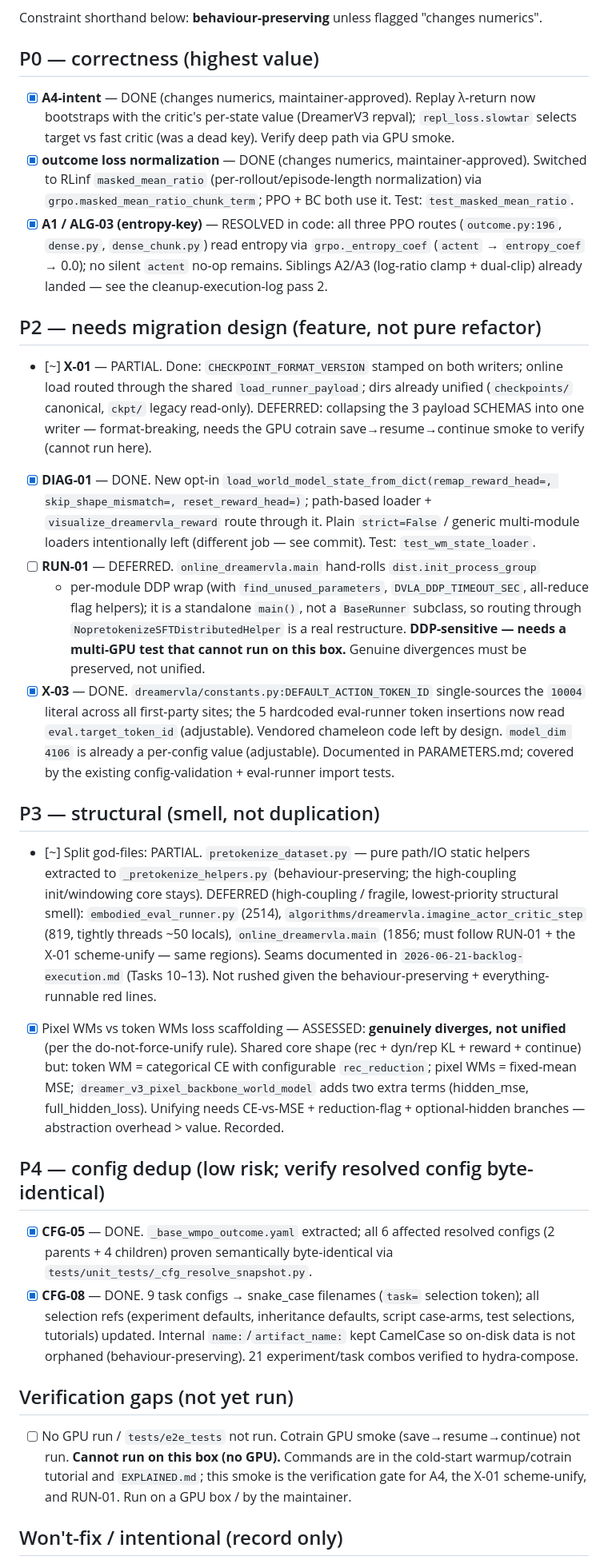
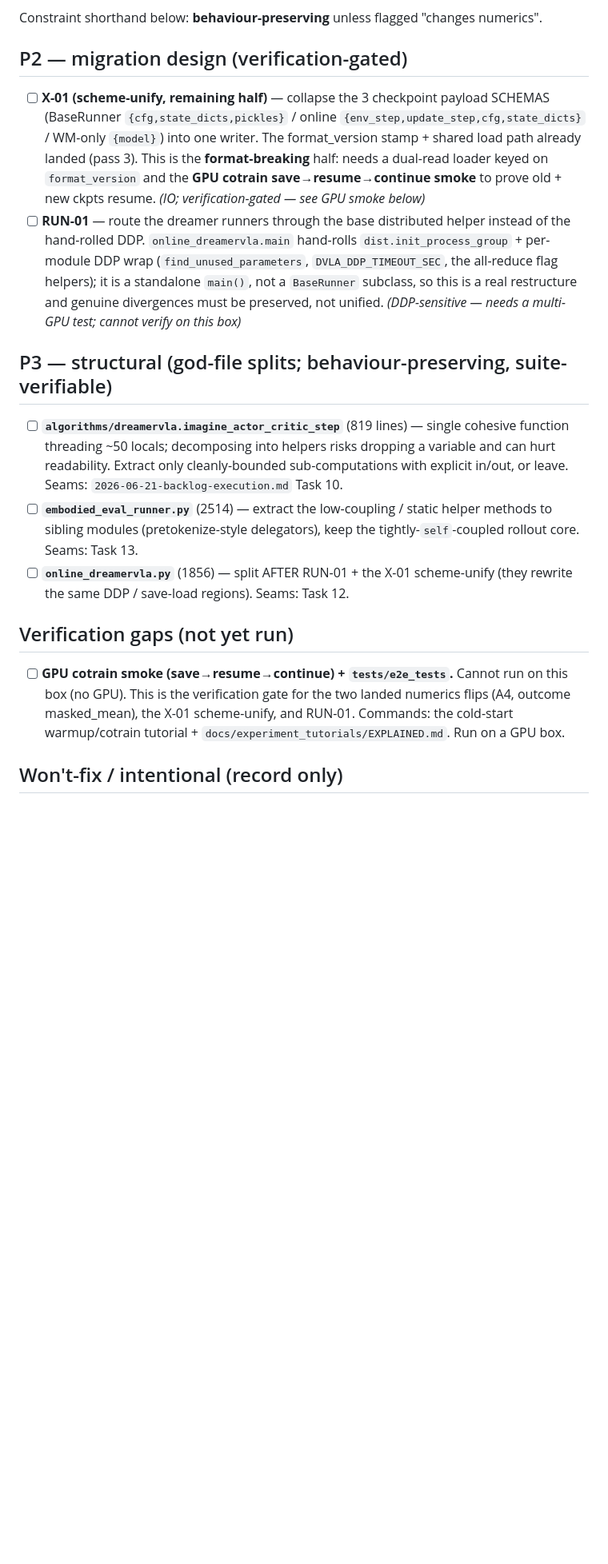
Before and after one commit to spoil-ed/DreamerVLA, a Markdown page: docs/plans/2026-06-21-todo-backlog.md, the part around one of its changes. Shown at 80% size. GitHub-like rendering; blank space fills up the shorter version.

```diff
--- a/docs/plans/2026-06-21-todo-backlog.md
+++ b/docs/plans/2026-06-21-todo-backlog.md
@@ -27,75 +28,39 @@ this file is the only live open-items list.)
 
 Constraint shorthand below: **behaviour-preserving** unless flagged "changes numerics".
 
-## P0 — correctness (highest value)
+## P2 — migration design (verification-gated)
 
-- [x] **A4-intent** — DONE (changes numerics, maintainer-approved). Replay λ-return now
-  bootstraps with the critic's per-state value (DreamerV3 repval); `repl_loss.slowtar`
-  selects target vs fast critic (was a dead key). Verify deep path via GPU smoke.
-- [x] **outcome loss normalization** — DONE (changes numerics, maintainer-approved).
-  Switched to RLinf `masked_mean_ratio` (per-rollout/episode-length normalization) via
-  `grpo.masked_mean_ratio_chunk_term`; PPO + BC both use it. Test: `test_masked_mean_ratio`.
-- [x] **A1 / ALG-03 (entropy-key)** — RESOLVED in code: all three PPO routes
-  (`outcome.py:196`, `dense.py`, `dense_chunk.py`) read entropy via `grpo._entropy_coef`
-  (`actent` → `entropy_coef` → 0.0); no silent `actent` no-op remains. Siblings A2/A3
-  (log-ratio clamp + dual-clip) already landed — see the cleanup-execution-log pass 2.
+- [ ] **X-01 (scheme-unify, remaining half)** — collapse the 3 checkpoint payload SCHEMAS
+  (BaseRunner `{cfg,state_dicts,pickles}` / online `{env_step,update_step,cfg,state_dicts}`
+  / WM-only `{model}`) into one writer. The format_version stamp + shared load path already
+  landed (pass 3). This is the **format-breaking** half: needs a dual-read loader keyed on
+  `format_version` and the **GPU cotrain save→resume→continue smoke** to prove old + new
+  ckpts resume. *(IO; verification-gated — see GPU smoke below)*
+- [ ] **RUN-01** — route the dreamer runners through the base distributed helper instead of
+  the hand-rolled DDP. `online_dreamervla.main` hand-rolls `dist.init_process_group` +
+  per-module DDP wrap (`find_unused_parameters`, `DVLA_DDP_TIMEOUT_SEC`, the all-reduce flag
+  helpers); it is a standalone `main()`, not a `BaseRunner` subclass, so this is a real
+  restructure and genuine divergences must be preserved, not unified. *(DDP-sensitive —
+  needs a multi-GPU test; cannot verify on this box)*
 
-## P2 — needs migration design (feature, not pure refactor)
+## P3 — structural (god-file splits; behaviour-preserving, suite-verifiable)
 
-- [~] **X-01** — PARTIAL. Done: `CHECKPOINT_FORMAT_VERSION` stamped on both writers;
-  online load routed through the shared `load_runner_payload`; dirs already unified
-  (`checkpoints/` canonical, `ckpt/` legacy read-only). DEFERRED: collapsing the 3
-  payload SCHEMAS into one writer — format-breaking, needs the GPU cotrain
-  save→resume→continue smoke to verify (cannot run here).
-- [x] **DIAG-01** — DONE. New opt-in `load_world_model_state_from_dict(remap_reward_head=,
-  skip_shape_mismatch=, reset_reward_head=)`; path-based loader + `visualize_dreamervla_reward`
-  route through it. Plain `strict=False` / generic multi-module loaders intentionally left
-  (different job — see commit). Test: `test_wm_state_loader`.
-- [ ] **RUN-01** — DEFERRED. `online_dreamervla.main` hand-rolls `dist.init_process_group`
-  + per-module DDP wrap (with `find_unused_parameters`, `DVLA_DDP_TIMEOUT_SEC`, all-reduce
-  flag helpers); it is a standalone `main()`, not a `BaseRunner` subclass, so routing
-  through `NopretokenizeSFTDistributedHelper` is a real restructure. **DDP-sensitive — needs
-  a multi-GPU test that cannot run on this box.** Genuine divergences must be preserved, not
-  unified.
-- [x] **X-03** — DONE. `dreamervla/constants.py:DEFAULT_ACTION_TOKEN_ID` single-sources the
-  `10004` literal across all first-party sites; the 5 hardcoded eval-runner token insertions
-  now read `eval.target_token_id` (adjustable). Vendored chameleon code left by design.
-  `model_dim 4106` is already a per-config value (adjustable). Documented in PARAMETERS.md;
-  covered by the existing config-validation + eval-runner import tests.
-
-## P3 — structural (smell, not duplication)
-
-- [~] Split god-files: PARTIAL. `pretokenize_dataset.py` — pure path/IO static helpers
-  extracted to `_pretokenize_helpers.py` (behaviour-preserving; the high-coupling
-  init/windowing core stays). DEFERRED (high-coupling / fragile, lowest-priority structural
-  smell): `embodied_eval_runner.py` (2514), `algorithms/dreamervla.imagine_actor_critic_step`
-  (819, tightly threads ~50 locals), `online_dreamervla.main` (1856; must follow RUN-01 +
-  the X-01 scheme-unify — same regions). Seams documented in `2026-06-21-backlog-execution.md`
-  (Tasks 10–13). Not rushed given the behaviour-preserving + everything-runnable red lines.
-- [x] Pixel WMs vs token WMs loss scaffolding — ASSESSED: **genuinely diverges, not
-  unified** (per the do-not-force-unify rule). Shared core shape (rec + dyn/rep KL + reward +
-  continue) but: token WM = categorical CE with configurable `rec_reduction`; pixel WMs =
-  fixed-mean MSE; `dreamer_v3_pixel_backbone_world_model` adds two extra terms (hidden_mse,
-  full_hidden_loss). Unifying needs CE-vs-MSE + reduction-flag + optional-hidden branches —
-  abstraction overhead > value. Recorded.
-
-## P4 — config dedup (low risk; verify resolved config byte-identical)
-
-- [x] **CFG-05** — DONE. `_base_wmpo_outcome.yaml` extracted; all 6 affected resolved
-  configs (2 parents + 4 children) proven semantically byte-identical via
-  `tests/unit_tests/_cfg_resolve_snapshot.py`.
-- [x] **CFG-08** — DONE. 9 task configs → snake_case filenames (`task=` selection token);
-  all selection refs (experiment defaults, inheritance defaults, script case-arms, test
-  selections, tutorials) updated. Internal `name:`/`artifact_name:` kept CamelCase so
-  on-disk data is not orphaned (behaviour-preserving). 21 experiment/task combos verified
-  to hydra-compose.
+- [ ] **`algorithms/dreamervla.imagine_actor_critic_step`** (819 lines) — single cohesive
+  function threading ~50 locals; decomposing into helpers risks dropping a variable and can
+  hurt readability. Extract only cleanly-bounded sub-computations with explicit in/out, or
+  leave. Seams: `2026-06-21-backlog-execution.md` Task 10.
+- [ ] **`embodied_eval_runner.py`** (2514) — extract the low-coupling / static helper methods
+  to sibling modules (pretokenize-style delegators), keep the tightly-`self`-coupled rollout
+  core. Seams: Task 13.
+- [ ] **`online_dreamervla.py`** (1856) — split AFTER RUN-01 + the X-01 scheme-unify (they
+  rewrite the same DDP / save-load regions). Seams: Task 12.
 
 ## Verification gaps (not yet run)
 
-- [ ] No GPU run / `tests/e2e_tests` not run. Cotrain GPU smoke (save→resume→continue) not run.
-  **Cannot run on this box (no GPU).** Commands are in the cold-start warmup/cotrain tutorial
-  and `EXPLAINED.md`; this smoke is the verification gate for A4, the X-01 scheme-unify, and
-  RUN-01. Run on a GPU box / by the maintainer.
+- [ ] **GPU cotrain smoke (save→resume→continue) + `tests/e2e_tests`.** Cannot run on this
+  box (no GPU). This is the verification gate for the two landed numerics flips (A4,
+  outcome masked_mean), the X-01 scheme-unify, and RUN-01. Commands: the cold-start
+  warmup/cotrain tutorial + `docs/experiment_tutorials/EXPLAINED.md`. Run on a GPU box.
 
 ## Won't-fix / intentional (record only)
 
```
Also changed, not shown: other parts of docs/plans/2026-06-21-todo-backlog.md (+5 -2 lines), docs/history/2026-06-21-backlog-execution-log.md (added, +82 -0 lines).
